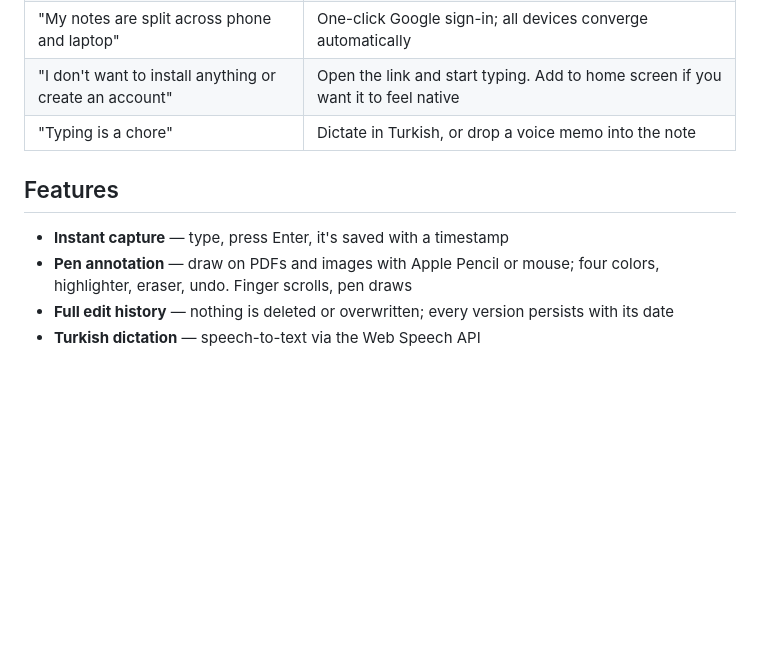
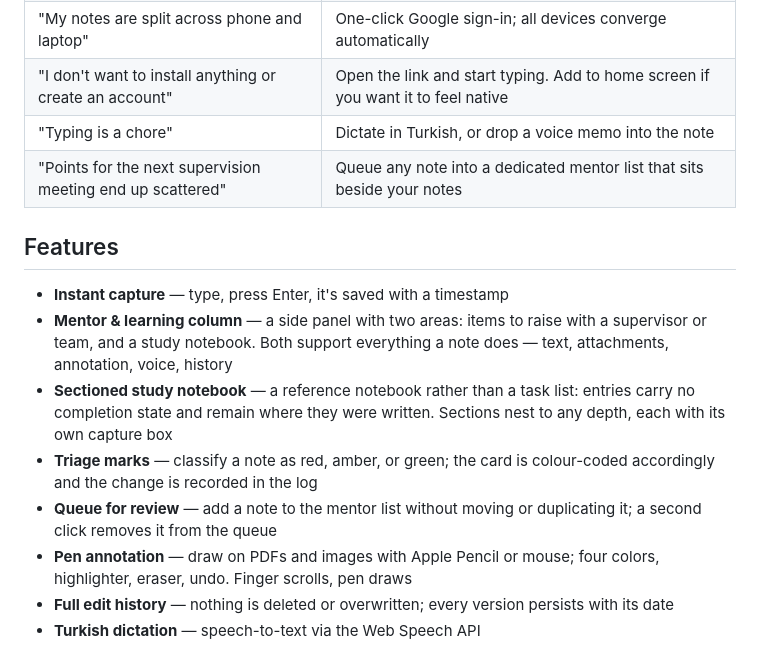
Before and after one commit to MDKalenderoglu/LogBook, a Markdown page: README.md, the part around the change. Drawn GitHub-style; blank space fills up the shorter version.

```diff
--- a/README.md
+++ b/README.md
@@ -24,10 +24,15 @@ Every edit keeps its predecessor. You can change your mind freely without losing
 | "My notes are split across phone and laptop" | One-click Google sign-in; all devices converge automatically |
 | "I don't want to install anything or create an account" | Open the link and start typing. Add to home screen if you want it to feel native |
 | "Typing is a chore" | Dictate in Turkish, or drop a voice memo into the note |
+| "Points for the next supervision meeting end up scattered" | Queue any note into a dedicated mentor list that sits beside your notes |
 
 ## Features
 
 - **Instant capture** — type, press Enter, it's saved with a timestamp
+- **Mentor & learning column** — a side panel with two areas: items to raise with a supervisor or team, and a study notebook. Both support everything a note does — text, attachments, annotation, voice, history
+- **Sectioned study notebook** — a reference notebook rather than a task list: entries carry no completion state and remain where they were written. Sections nest to any depth, each with its own capture box
+- **Triage marks** — classify a note as red, amber, or green; the card is colour-coded accordingly and the change is recorded in the log
+- **Queue for review** — add a note to the mentor list without moving or duplicating it; a second click removes it from the queue
 - **Pen annotation** — draw on PDFs and images with Apple Pencil or mouse; four colors, highlighter, eraser, undo. Finger scrolls, pen draws
 - **Full edit history** — nothing is deleted or overwritten; every version persists with its date
 - **Turkish dictation** — speech-to-text via the Web Speech API
```
Also changed, not shown: CHANGELOG.md (+16 -0 lines), README.tr.md (+5 -0 lines).
